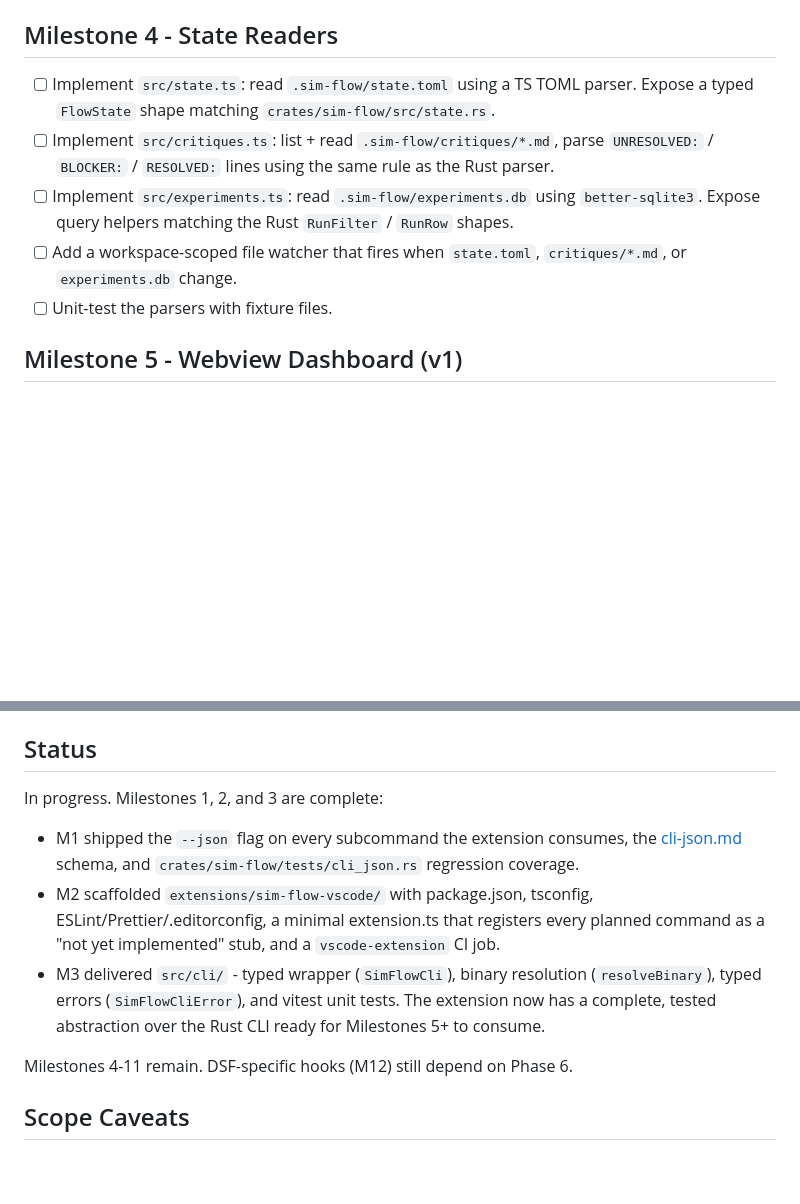
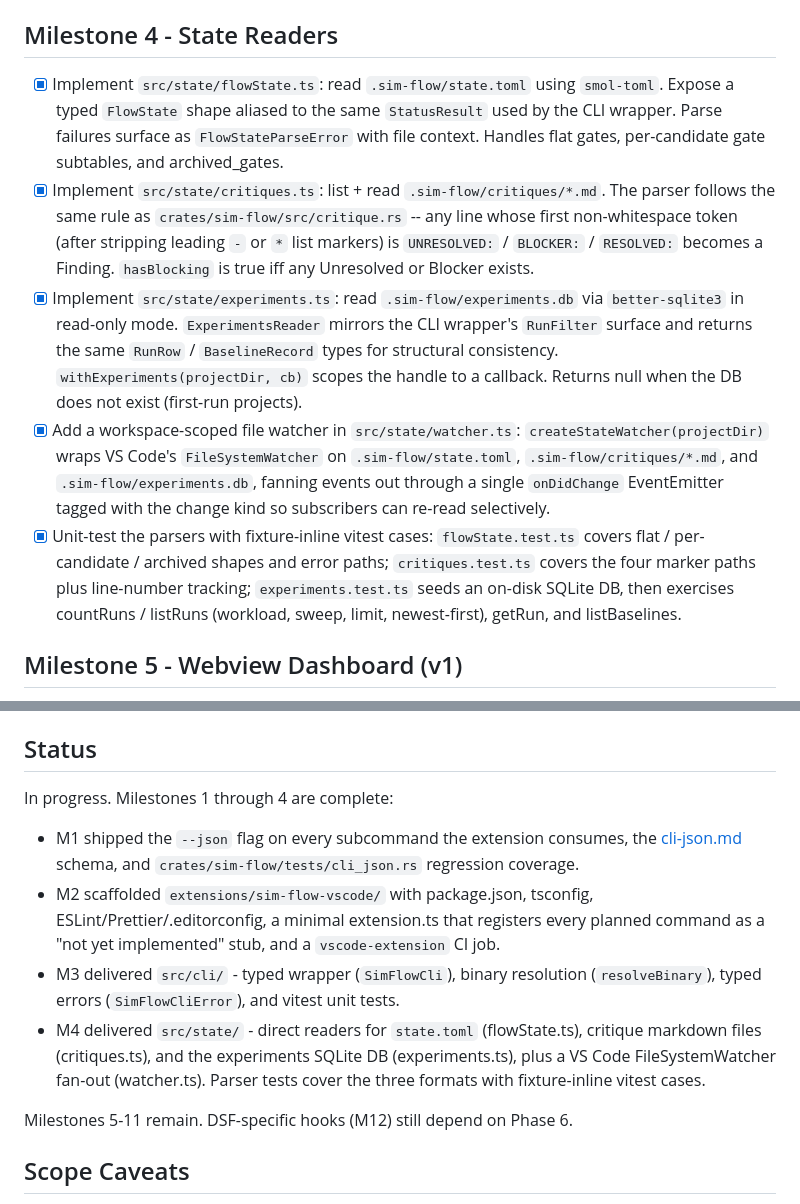
Before and after one commit to mrn-numenta/sim-flow, a Markdown page: 08-phase-vscode-extension.md, 2 parts joined by grey strips. Rendered like a GitHub page; blank space fills up the shorter version.

Commit message:
Phase 8 M4 - VS Code extension state readers
Add src/state/ with direct, read-only access to every on-disk
artifact the dashboard cares about:

- flowState.ts - smol-toml parser for .sim-flow/state.toml that
  produces a FlowState (aliased to the same StatusResult the CLI
  wrapper returns). Handles flat gates, per-candidate gate subtables
  (DS5a etc), and archived_gates produced by the DS9 in-place flip.
  Parse failures raise FlowStateParseError with file context.
- critiques.ts - list + read .sim-flow/critiques/*.md, following
  the same marker rule as crates/sim-flow/src/critique.rs. A line
  whose first non-whitespace token (after stripping leading `-` or
  `*` list markers) is UNRESOLVED:/BLOCKER:/RESOLVED: becomes a
  Finding with a 1-based line number. hasBlocking is true iff any
  Unresolved or Blocker exists.
- experiments.ts - better-sqlite3 readonly wrapper exposing
  ExperimentsReader.countRuns / listRuns / getRun / listBaselines.
  listRuns mirrors the CLI wrapper's RunFilter surface (workload,
  candidate, study, sweep, limit) and returns the same RunRow shape.
  openExperiments returns null when the DB does not exist.
  withExperiments() scopes the handle to a callback.
- watcher.ts - createStateWatcher(projectDir) wraps VS Code's
  FileSystemWatcher on state.toml, critiques/*.md, and
  experiments.db, fanning change events through a single
  onDidChange EventEmitter tagged with the change kind so
  subscribers can re-read selectively.
- index.ts re-exports the public surface.

Unit tests: flowState.test.ts (7 cases) and critiques.test.ts
(6 cases) run pure; experiments.test.ts (8 cases) creates an
on-disk SQLite DB per test and seeds it via better-sqlite3 directly
so the reader is exercised end-to-end. watcher.ts is untested by
vitest because it imports the vscode module; a light integration
test follows when the extension loads.

Added runtime deps: better-sqlite3 ^11.5, smol-toml ^1.3. Added
@types/better-sqlite3 as a devDep. Rust side untouched (87 tests
still pass).

Phase 8 plan M4 checklist complete; status block updated.

```diff
--- a/08-phase-vscode-extension.md
+++ b/08-phase-vscode-extension.md
@@ -114,18 +114,37 @@ extension reads structured data.
 
 ## Milestone 4 - State Readers
 
-- [ ] Implement `src/state.ts`: read `.sim-flow/state.toml` using a
-  TS TOML parser. Expose a typed `FlowState` shape matching
-  `crates/sim-flow/src/state.rs`.
-- [ ] Implement `src/critiques.ts`: list + read
-  `.sim-flow/critiques/*.md`, parse `UNRESOLVED:` / `BLOCKER:` /
-  `RESOLVED:` lines using the same rule as the Rust parser.
-- [ ] Implement `src/experiments.ts`: read `.sim-flow/experiments.db`
-  using `better-sqlite3`. Expose query helpers matching the Rust
-  `RunFilter` / `RunRow` shapes.
-- [ ] Add a workspace-scoped file watcher that fires when
-  `state.toml`, `critiques/*.md`, or `experiments.db` change.
-- [ ] Unit-test the parsers with fixture files.
+- [x] Implement `src/state/flowState.ts`: read `.sim-flow/state.toml`
+  using `smol-toml`. Expose a typed `FlowState` shape aliased to the
+  same `StatusResult` used by the CLI wrapper. Parse failures surface
+  as `FlowStateParseError` with file context. Handles flat gates,
+  per-candidate gate subtables, and archived_gates.
+- [x] Implement `src/state/critiques.ts`: list + read
+  `.sim-flow/critiques/*.md`. The parser follows the same rule as
+  `crates/sim-flow/src/critique.rs` -- any line whose first
+  non-whitespace token (after stripping leading `-` or `*` list
+  markers) is `UNRESOLVED:` / `BLOCKER:` / `RESOLVED:` becomes a
+  Finding.
+  `hasBlocking` is true iff any Unresolved or Blocker exists.
+- [x] Implement `src/state/experiments.ts`: read
+  `.sim-flow/experiments.db` via `better-sqlite3` in read-only mode.
+  `ExperimentsReader` mirrors the CLI wrapper's `RunFilter` surface
+  and returns the same `RunRow` / `BaselineRecord` types for
+  structural consistency. `withExperiments(projectDir, cb)` scopes
+  the handle to a callback. Returns null when the DB does not exist
+  (first-run projects).
+- [x] Add a workspace-scoped file watcher in
+  `src/state/watcher.ts`: `createStateWatcher(projectDir)` wraps VS
+  Code's `FileSystemWatcher` on `.sim-flow/state.toml`,
+  `.sim-flow/critiques/*.md`, and `.sim-flow/experiments.db`, fanning
+  events out through a single `onDidChange` EventEmitter tagged with
+  the change kind so subscribers can re-read selectively.
+- [x] Unit-test the parsers with fixture-inline vitest cases:
+  `flowState.test.ts` covers flat / per-candidate / archived shapes
+  and error paths; `critiques.test.ts` covers the four marker paths
+  plus line-number tracking; `experiments.test.ts` seeds an on-disk
+  SQLite DB, then exercises countRuns / listRuns (workload, sweep,
+  limit, newest-first), getRun, and listBaselines.
 
 ## Milestone 5 - Webview Dashboard (v1)
 
@@ -265,7 +284,7 @@ be ready.
 
 ## Status
 
-In progress. Milestones 1, 2, and 3 are complete:
+In progress. Milestones 1 through 4 are complete:
 
 - M1 shipped the `--json` flag on every subcommand the extension
   consumes, the [cli-json.md](../../architecture/ai-flow/cli-json.md)
@@ -276,11 +295,14 @@ In progress. Milestones 1, 2, and 3 are complete:
   stub, and a `vscode-extension` CI job.
 - M3 delivered `src/cli/` - typed wrapper (`SimFlowCli`), binary
   resolution (`resolveBinary`), typed errors (`SimFlowCliError`),
-  and vitest unit tests. The extension now has a complete,
-  tested abstraction over the Rust CLI ready for Milestones 5+ to
-  consume.
+  and vitest unit tests.
+- M4 delivered `src/state/` - direct readers for `state.toml`
+  (flowState.ts), critique markdown files (critiques.ts), and the
+  experiments SQLite DB (experiments.ts), plus a VS Code
+  FileSystemWatcher fan-out (watcher.ts). Parser tests cover the
+  three formats with fixture-inline vitest cases.
 
-Milestones 4-11 remain. DSF-specific hooks (M12) still depend on
+Milestones 5-11 remain. DSF-specific hooks (M12) still depend on
 Phase 6.
 
 ## Scope Caveats
```
